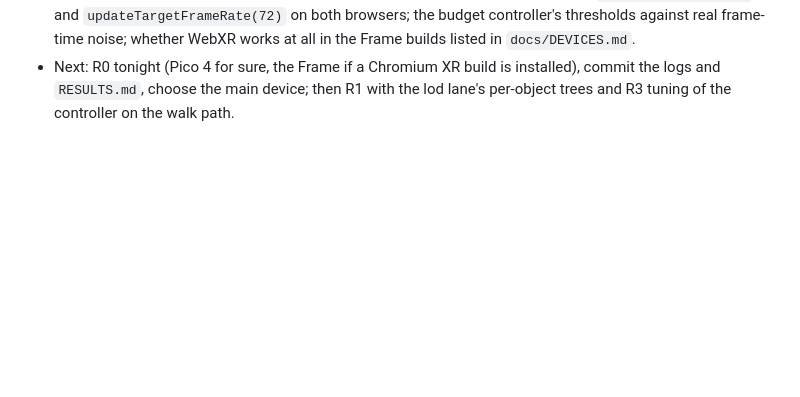
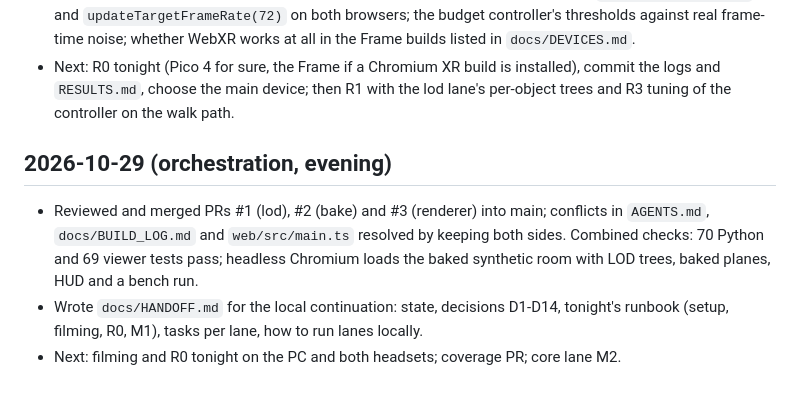
Before and after one commit to OJrogue/movable-reality, a Markdown page: docs/BUILD_LOG.md, the part around the change. GitHub-like rendering; blank space fills up the shorter version.

```diff
--- a/docs/BUILD_LOG.md
+++ b/docs/BUILD_LOG.md
@@ -167,3 +167,13 @@ This log is the record of what was built during the hackathon (26 Oct to 4 Nov 2
 - Next: R0 tonight (Pico 4 for sure, the Frame if a Chromium XR build is installed), commit
   the logs and `RESULTS.md`, choose the main device; then R1 with the lod lane's per-object
   trees and R3 tuning of the controller on the walk path.
+
+## 2026-10-29 (orchestration, evening)
+
+- Reviewed and merged PRs #1 (lod), #2 (bake) and #3 (renderer) into main; conflicts in
+  `AGENTS.md`, `docs/BUILD_LOG.md` and `web/src/main.ts` resolved by keeping both sides.
+  Combined checks: 70 Python and 69 viewer tests pass; headless Chromium loads the baked
+  synthetic room with LOD trees, baked planes, HUD and a bench run.
+- Wrote `docs/HANDOFF.md` for the local continuation: state, decisions D1-D14, tonight's
+  runbook (setup, filming, R0, M1), tasks per lane, how to run lanes locally.
+- Next: filming and R0 tonight on the PC and both headsets; coverage PR; core lane M2.
```
Also changed, not shown: AGENTS.md (+3 -0 lines), docs/HANDOFF.md (added, +194 -0 lines).
